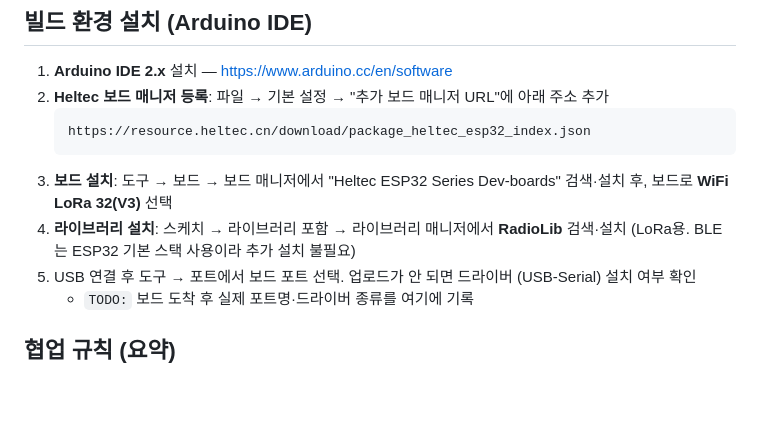
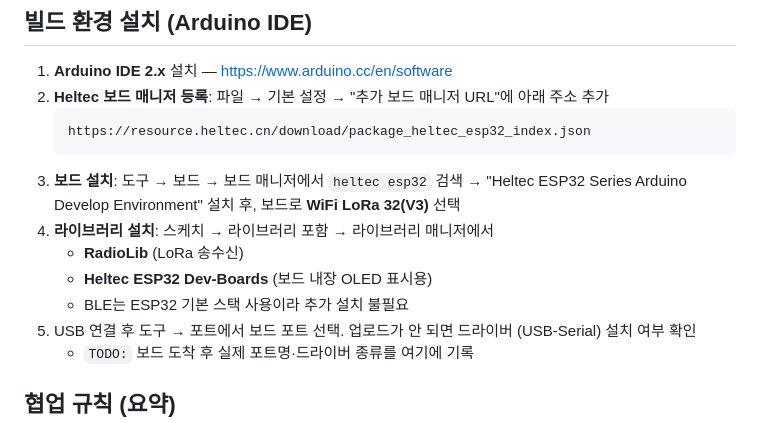
Before and after one commit to MinSooKim0Electronics0master/2026ESWContest_free_Finder, a Markdown page: README.md, the part around the change. Rendered like a GitHub page; blank space fills up the shorter version.

Commit message:
docs: Arduino 빌드 절차에 Heltec 패키지 실제 이름과 OLED 라이브러리 추가
Co-Authored-By: Claude Fable 5 <noreply@anthropic.com>

````diff
--- a/README.md
+++ b/README.md
@@ -61,11 +61,13 @@ LoRa 메시 네트워크로 안내하는 3계층 알리미입니다.
    ```
    https://resource.heltec.cn/download/package_heltec_esp32_index.json
    ```
-3. **보드 설치**: 도구 → 보드 → 보드 매니저에서 "Heltec ESP32 Series
-   Dev-boards" 검색·설치 후, 보드로 **WiFi LoRa 32(V3)** 선택
+3. **보드 설치**: 도구 → 보드 → 보드 매니저에서 `heltec esp32` 검색 →
+   "Heltec ESP32 Series Arduino Develop Environment" 설치 후, 보드로
+   **WiFi LoRa 32(V3)** 선택
 4. **라이브러리 설치**: 스케치 → 라이브러리 포함 → 라이브러리 매니저에서
-   **RadioLib** 검색·설치 (LoRa용. BLE는 ESP32 기본 스택 사용이라 추가
-   설치 불필요)
+   - **RadioLib** (LoRa 송수신)
+   - **Heltec ESP32 Dev-Boards** (보드 내장 OLED 표시용)
+   - BLE는 ESP32 기본 스택 사용이라 추가 설치 불필요
 5. USB 연결 후 도구 → 포트에서 보드 포트 선택. 업로드가 안 되면 드라이버
    (USB-Serial) 설치 여부 확인
    - `TODO:` 보드 도착 후 실제 포트명·드라이버 종류를 여기에 기록
````
